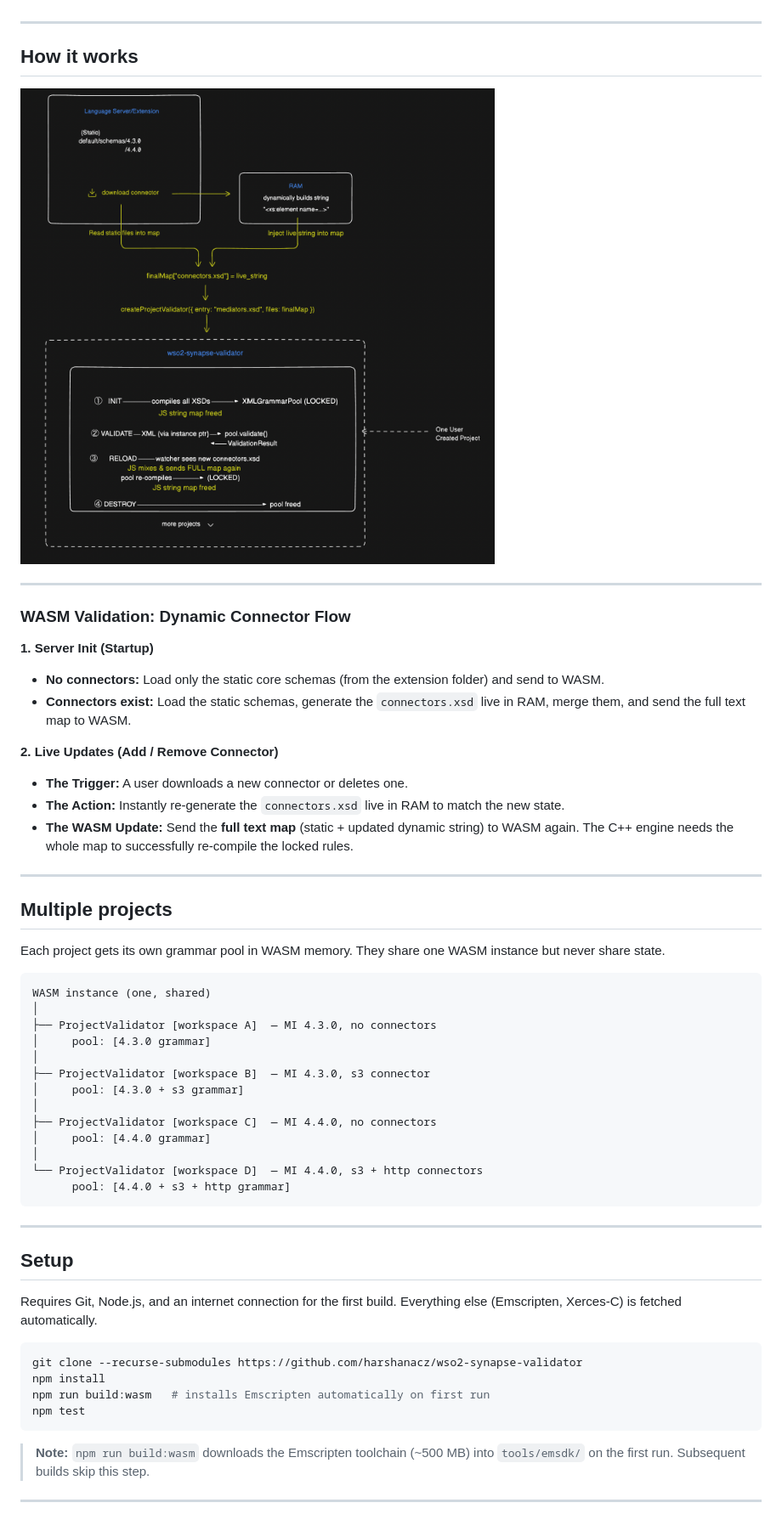
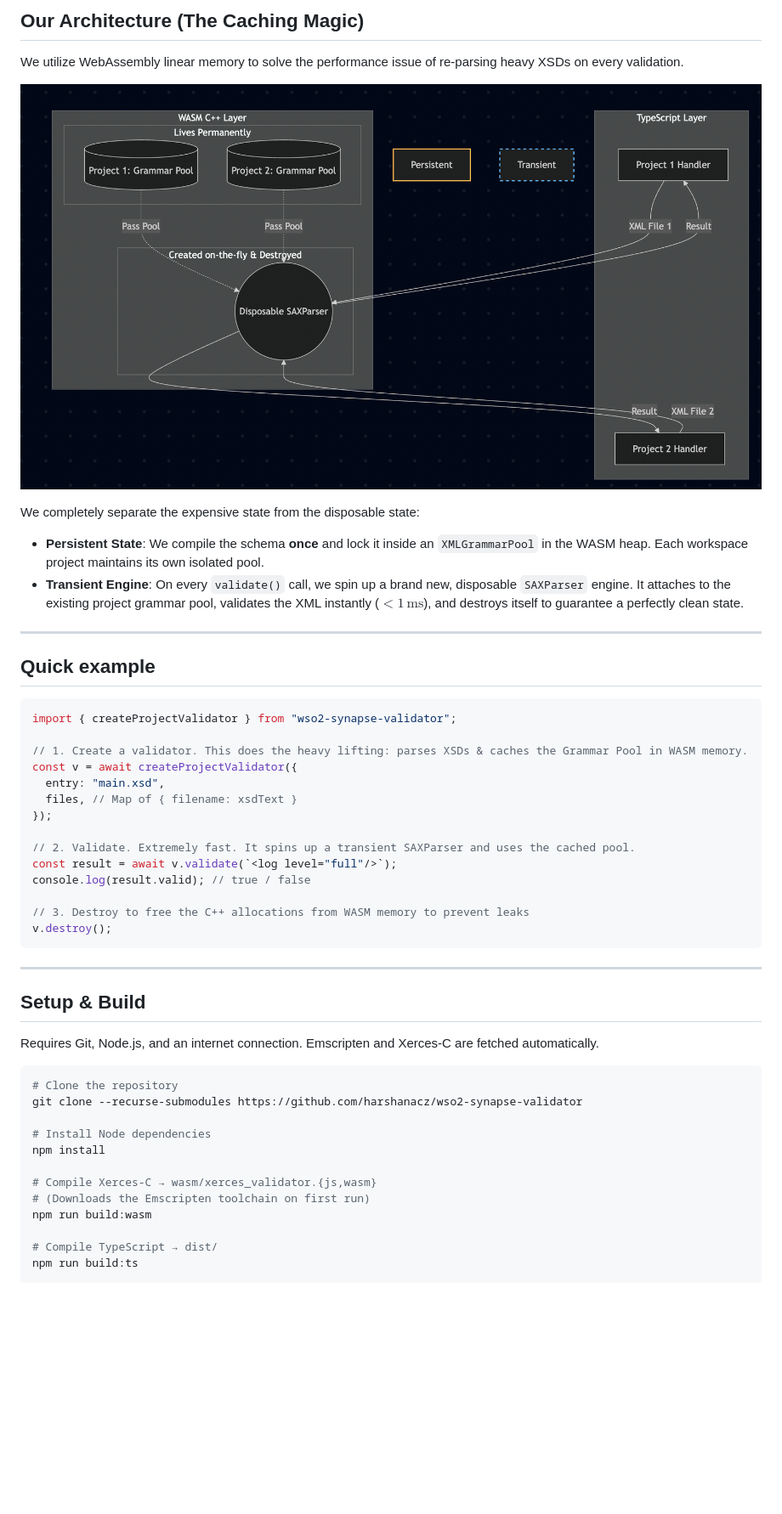
Before and after one commit to harshanacz/xerces-wasm-validator, a Markdown page: README.md, the part around one of its changes. Shown at 85% size. GitHub-like rendering; pictures changed too: docs/images/diagram2.png (deleted), docs/images/our_archi.png (added); blank space fills up the shorter version.

Commit message:
refactor: update README with architectural diagrams and add proof-of-concept tests for validator engine caching

````diff
--- a/README.md
+++ b/README.md
@@ -6,61 +21,51 @@ Schema is compiled once per project into a persistent WASM grammar pool. Every `
+## Our Architecture (The Caching Magic)
+
+We utilize WebAssembly linear memory to solve the performance issue of re-parsing heavy XSDs on every validation.
+
+![Our Architecture](docs/images/our_archi.png)
+
+We completely separate the expensive state from the disposable state:
+- **Persistent State**: We compile the schema **once** and lock it inside an `XMLGrammarPool` in the WASM heap. Each workspace project maintains its own isolated pool.
+- **Transient Engine**: On every `validate()` call, we spin up a brand new, disposable `SAXParser` engine. It attaches to the existing project grammar pool, validates the XML instantly ($< 1\,\text{ms}$), and destroys itself to guarantee a perfectly clean state.
 
 ---
 
-## How it works
+## Quick example
 
-![Architecture diagram](docs/images/diagram2.png)
+```ts
+import { createProjectValidator } from "wso2-synapse-validator";
 
----
+// 1. Create a validator. This does the heavy lifting: parses XSDs & caches the Grammar Pool in WASM memory.
+const v = await createProjectValidator({
+  entry: "main.xsd",
+  files, // Map of { filename: xsdText }
+});
 
-### WASM Validation: Dynamic Connector Flow
+// 2. Validate. Extremely fast. It spins up a transient SAXParser and uses the cached pool.
+const result = await v.validate(`<log level="full"/>`);
+console.log(result.valid); // true / false
 
-**1. Server Init (Startup)**
-
-- **No connectors:** Load only the static core schemas (from the extension folder) and send to WASM.
-- **Connectors exist:** Load the static schemas, generate the `connectors.xsd` live in RAM, merge them, and send the full text map to WASM.
-
-**2. Live Updates (Add / Remove Connector)**
-
-- **The Trigger:** A user downloads a new connector or deletes one.
-- **The Action:** Instantly re-generate the `connectors.xsd` live in RAM to match the new state.
-- **The WASM Update:** Send the **full text map** (static + updated dynamic string) to WASM again. The C++ engine needs the whole map to successfully re-compile the locked rules.
-
----
-
-## Multiple projects
-
-Each project gets its own grammar pool in WASM memory. They share one WASM instance but never share state.
-
-```
-WASM instance (one, shared)
-│
-├── ProjectValidator [workspace A]  — MI 4.3.0, no connectors
-│     pool: [4.3.0 grammar]
-│
-├── ProjectValidator [workspace B]  — MI 4.3.0, s3 connector
-│     pool: [4.3.0 + s3 grammar]
-│
-├── ProjectValidator [workspace C]  — MI 4.4.0, no connectors
-│     pool: [4.4.0 grammar]
-│
-└── ProjectValidator [workspace D]  — MI 4.4.0, s3 + http connectors
-      pool: [4.4.0 + s3 + http grammar]
+// 3. Destroy to free the C++ allocations from WASM memory to prevent leaks
+v.destroy();
 ```
 
 ---
 
-## Setup
+## Setup & Build
 
-Requires Git, Node.js, and an internet connection for the first build. Everything else (Emscripten, Xerces-C) is fetched automatically.
+Requires Git, Node.js, and an internet connection. Emscripten and Xerces-C are fetched automatically.
 
 ```bash
+# Clone the repository
 git clone --recurse-submodules https://github.com/harshanacz/wso2-synapse-validator
+
+# Install Node dependencies
 npm install
-npm run build:wasm   # installs Emscripten automatically on first run
-npm test
-```
 
-> **Note:** `npm run build:wasm` downloads the Emscripten toolchain (~500 MB) into `tools/emsdk/` on the first run. Subsequent builds skip this step.
+# Compile Xerces-C → wasm/xerces_validator.{js,wasm}
+# (Downloads the Emscripten toolchain on first run)
+npm run build:wasm
 
----
+# Compile TypeScript → dist/
+npm run build:ts
 
````
Also changed, not shown: other parts of README.md (+19 -8 lines), docs/images/base.png (added), docs/images/base_diagram.png (added), 1 other file.
